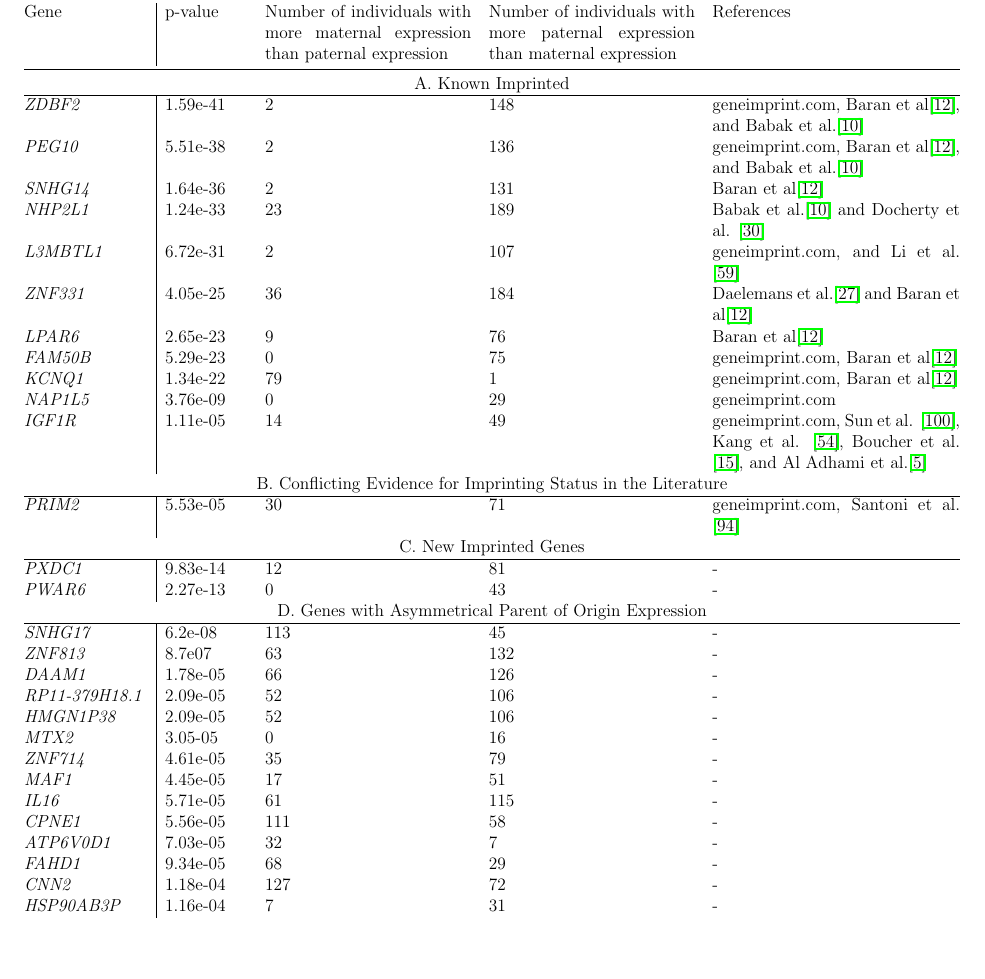
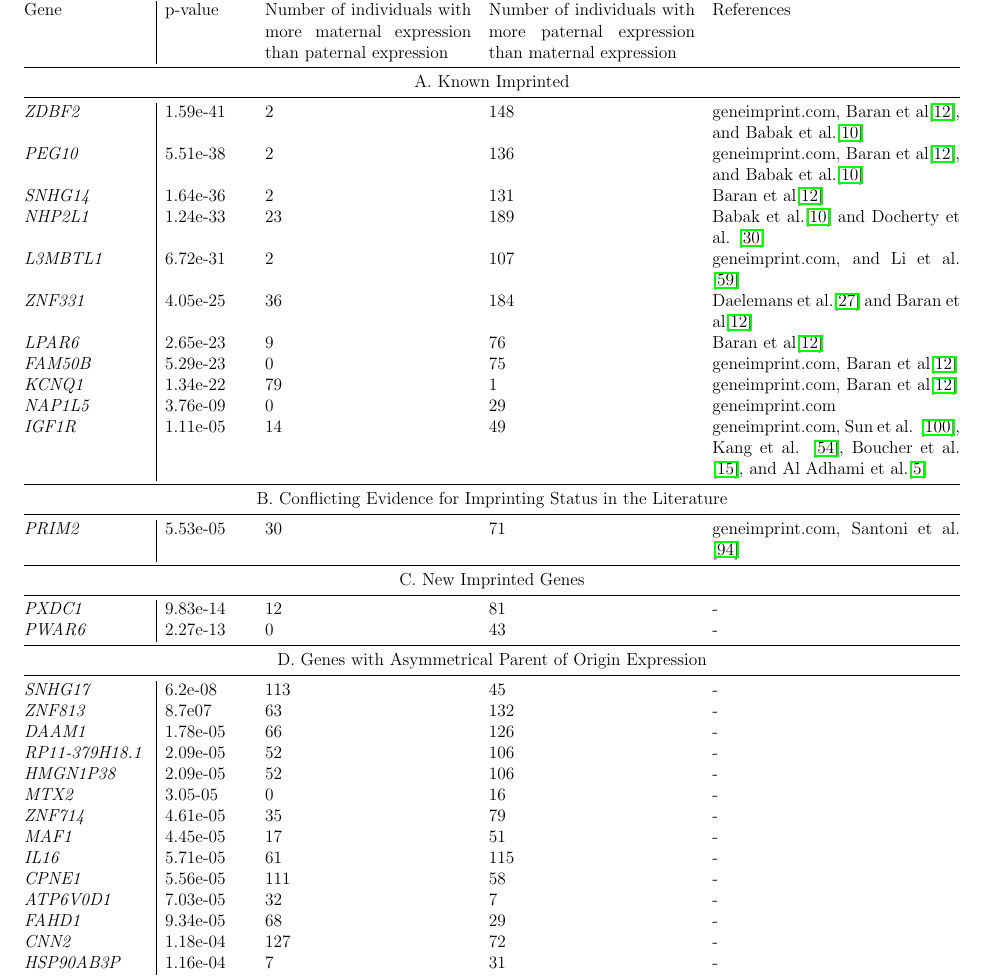
Before and after one commit to smozaffari/poo, a LaTeX thesis (poo.tex, which reads tex/ch03.tex): part of page 68 of 124, cut so that both start at the same text, the shorter picture padded with empty space. Compiled offline with pdfLaTeX.

Commit message:
add lines in tables

```diff
--- a/tex/ch03.tex
+++ b/tex/ch03.tex
@@ -64,13 +64,13 @@ We expect some imprinted genes to have ``leaky" expression, such that there is s
  \emph{FAM50B} & 5.29e-23 & 0 & 75 & geneimprint.com, Baran et al\citep{Baran:2015cx}\\
  \emph{KCNQ1} & 1.34e-22 & 79 & 1 & geneimprint.com, Baran et al\citep{Baran:2015cx} \\
  \emph{NAP1L5} & 3.76e-09 & 0 & 29 & geneimprint.com \\
- \emph{IGF1R} & 1.11e-05 & 14 & 49 & geneimprint.com, Sun et al. \citep{Sun:2014eq}, Kang et al. \citep{Kang:2015ko}, Boucher et al. \citep{Boucher:2014gk}, and Al Adhami et al.\citep{AlAdhami:2015dx}\\
- \multicolumn{5}{c}{B. Conflicting Evidence for Imprinting Status in the Literature}  \\ \hline
-\emph{PRIM2} & 5.53e-05 & 30 & 71 & geneimprint.com, Santoni et al. \citep{Santoni:2017hu}\\
-\multicolumn{5}{c}{C. New Imprinted Genes}  \\ \hline
+ \emph{IGF1R} & 1.11e-05 & 14 & 49 & geneimprint.com, Sun et al. \citep{Sun:2014eq}, Kang et al. \citep{Kang:2015ko}, Boucher et al. \citep{Boucher:2014gk}, and Al Adhami et al.\citep{AlAdhami:2015dx}\\ \midrule
+ \multicolumn{5}{c}{B. Conflicting Evidence for Imprinting Status in the Literature}  \\ \midrule
+\emph{PRIM2} & 5.53e-05 & 30 & 71 & geneimprint.com, Santoni et al. \citep{Santoni:2017hu}\\ \midrule
+\multicolumn{5}{c}{C. New Imprinted Genes}  \\ \midrule
  \emph{PXDC1} & 9.83e-14 & 12 & 81 & - \\
- \emph{PWAR6} & 2.27e-13 & 0 & 43 & - \\
- \multicolumn{5}{c}{D. Genes with Asymmetrical Parent of Origin Expression}  \\ \hline
+ \emph{PWAR6} & 2.27e-13 & 0 & 43 & - \\ \midrule
+ \multicolumn{5}{c}{D. Genes with Asymmetrical Parent of Origin Expression}  \\ \midrule
  \emph{SNHG17} & 6.2e-08 & 113 & 45 & - \\
  \emph{ZNF813} & 8.7e07 & 63 & 132 & - \\
  \emph{DAAM1} & 1.78e-05 & 66 & 126 & -\\
```
Also changed, not shown: tex/ch03.tex (2 more changed lines).
